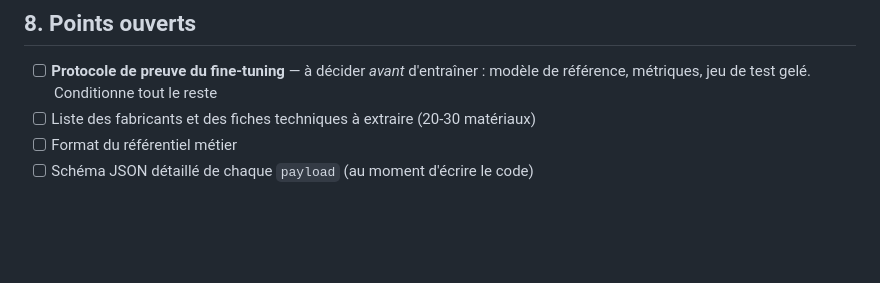
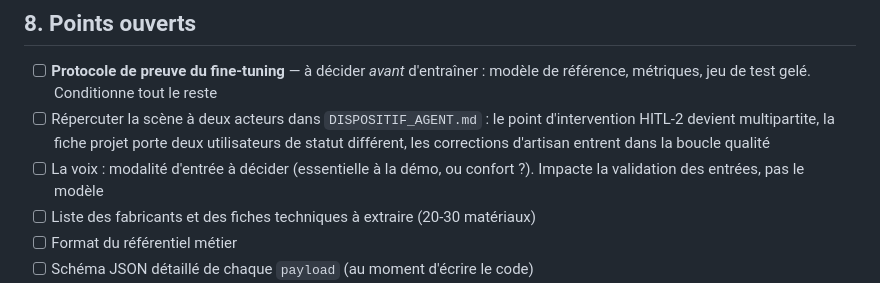
Before and after one commit to M-CHADLI/assistant-devis-btp, a Markdown page: CADRAGE_MODELE.md, the part around one of its changes. Drawn GitHub-style; blank space fills up the shorter version.

```diff
--- a/CADRAGE_MODELE.md
+++ b/CADRAGE_MODELE.md
@@ -288,6 +349,12 @@ l'entraînement, jamais générés. Seule mesure honnête.
 
 - [ ] **Protocole de preuve du fine-tuning** — à décider *avant* d'entraîner :
       modèle de référence, métriques, jeu de test gelé. Conditionne tout le reste
+- [ ] Répercuter la scène à deux acteurs dans `DISPOSITIF_AGENT.md` : le point
+      d'intervention HITL-2 devient multipartite, la fiche projet porte deux
+      utilisateurs de statut différent, les corrections d'artisan entrent dans la
+      boucle qualité
+- [ ] La voix : modalité d'entrée à décider (essentielle à la démo, ou confort ?).
+      Impacte la validation des entrées, pas le modèle
 - [ ] Liste des fabricants et des fiches techniques à extraire (20-30 matériaux)
 - [ ] Format du référentiel métier
 - [ ] Schéma JSON détaillé de chaque `payload` (au moment d'écrire le code)
```
Also changed, not shown: other parts of CADRAGE_MODELE.md (+63 -2 lines).
